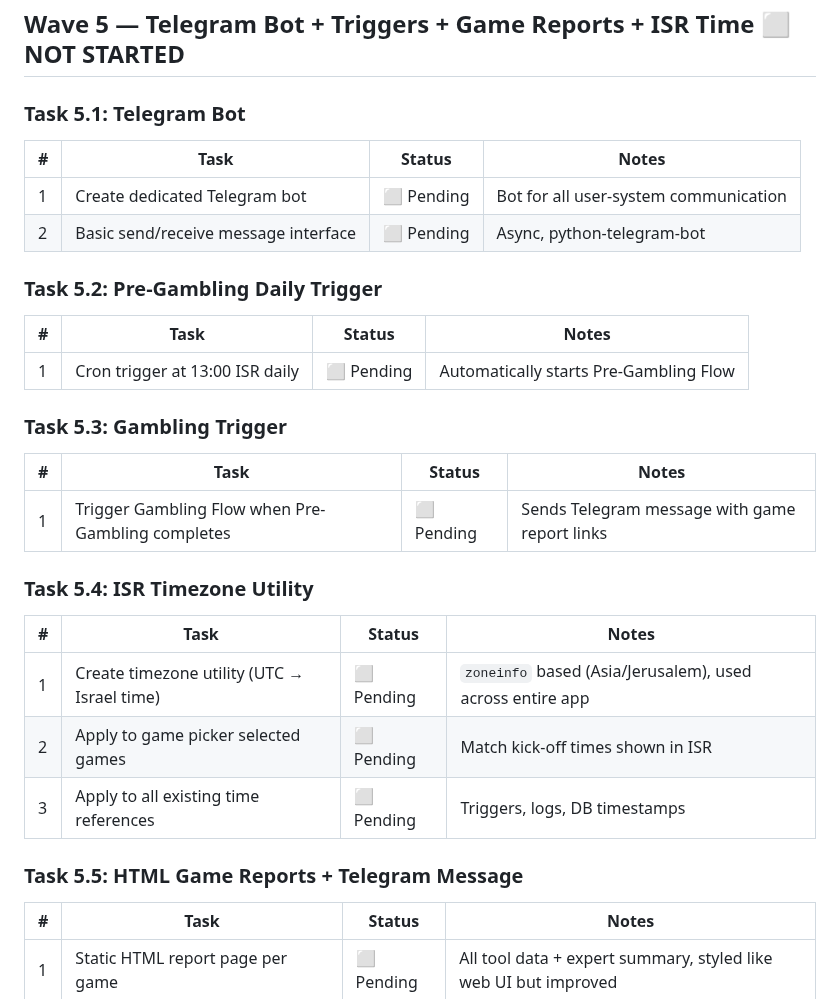
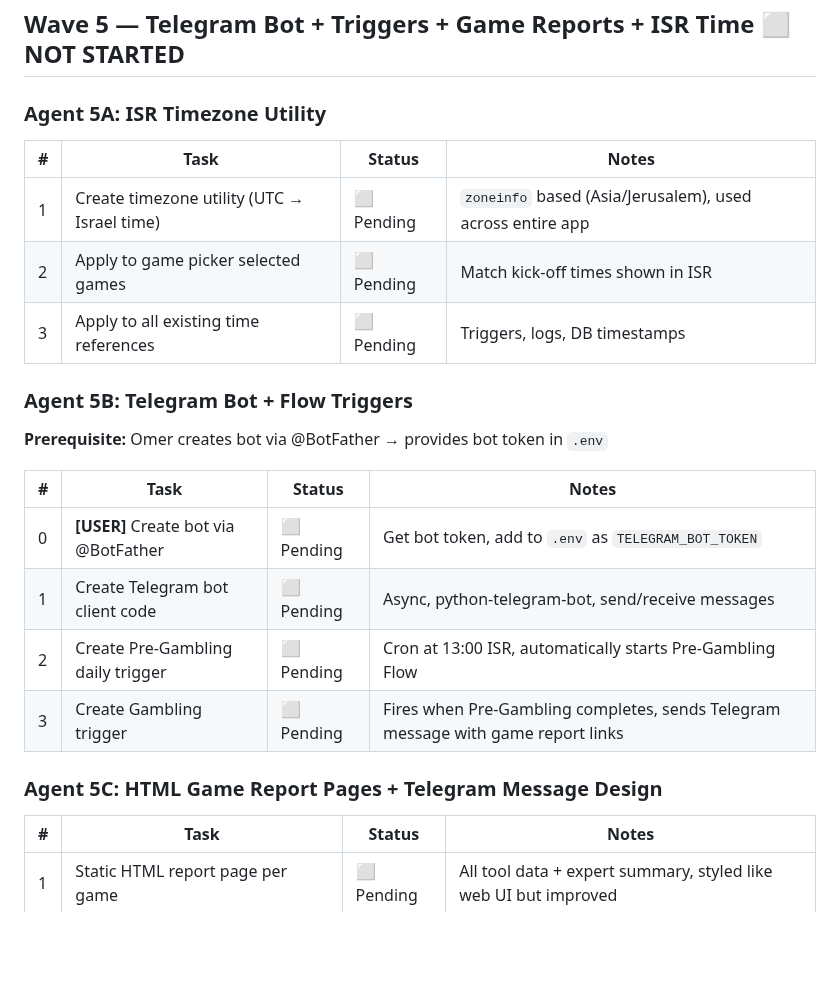
Before and after one commit to Omer-Pinto/SoccerSmartBet, a Markdown page: docs/system_revive/progress.md, the part around the change. GitHub-like rendering; blank space fills up the shorter version.

```diff
--- a/docs/system_revive/progress.md
+++ b/docs/system_revive/progress.md
@@ -169,30 +169,24 @@ Progress: [🟩🟩🟩🟩🟩🟩🟩🟩🟩🟩🟩🟩🟩🟩🟩🟩🟩
 
 ## Wave 5 — Telegram Bot + Triggers + Game Reports + ISR Time ⬜ NOT STARTED
 
-### Task 5.1: Telegram Bot
-| # | Task | Status | Notes |
-|---|------|--------|-------|
-| 1 | Create dedicated Telegram bot | ⬜ Pending | Bot for all user-system communication |
-| 2 | Basic send/receive message interface | ⬜ Pending | Async, python-telegram-bot |
-
-### Task 5.2: Pre-Gambling Daily Trigger
-| # | Task | Status | Notes |
-|---|------|--------|-------|
-| 1 | Cron trigger at 13:00 ISR daily | ⬜ Pending | Automatically starts Pre-Gambling Flow |
-
-### Task 5.3: Gambling Trigger
-| # | Task | Status | Notes |
-|---|------|--------|-------|
-| 1 | Trigger Gambling Flow when Pre-Gambling completes | ⬜ Pending | Sends Telegram message with game report links |
-
-### Task 5.4: ISR Timezone Utility
+### Agent 5A: ISR Timezone Utility
 | # | Task | Status | Notes |
 |---|------|--------|-------|
 | 1 | Create timezone utility (UTC → Israel time) | ⬜ Pending | `zoneinfo` based (Asia/Jerusalem), used across entire app |
 | 2 | Apply to game picker selected games | ⬜ Pending | Match kick-off times shown in ISR |
 | 3 | Apply to all existing time references | ⬜ Pending | Triggers, logs, DB timestamps |
 
-### Task 5.5: HTML Game Reports + Telegram Message
+### Agent 5B: Telegram Bot + Flow Triggers
+**Prerequisite:** Omer creates bot via @BotFather → provides bot token in `.env`
+
+| # | Task | Status | Notes |
+|---|------|--------|-------|
+| 0 | **[USER]** Create bot via @BotFather | ⬜ Pending | Get bot token, add to `.env` as `TELEGRAM_BOT_TOKEN` |
+| 1 | Create Telegram bot client code | ⬜ Pending | Async, python-telegram-bot, send/receive messages |
+| 2 | Create Pre-Gambling daily trigger | ⬜ Pending | Cron at 13:00 ISR, automatically starts Pre-Gambling Flow |
+| 3 | Create Gambling trigger | ⬜ Pending | Fires when Pre-Gambling completes, sends Telegram message with game report links |
+
+### Agent 5C: HTML Game Report Pages + Telegram Message Design
 | # | Task | Status | Notes |
 |---|------|--------|-------|
 | 1 | Static HTML report page per game | ⬜ Pending | All tool data + expert summary, styled like web UI but improved |
```
Also changed, not shown: docs/system_revive/task_breakdown.md (+3 -1 lines).
